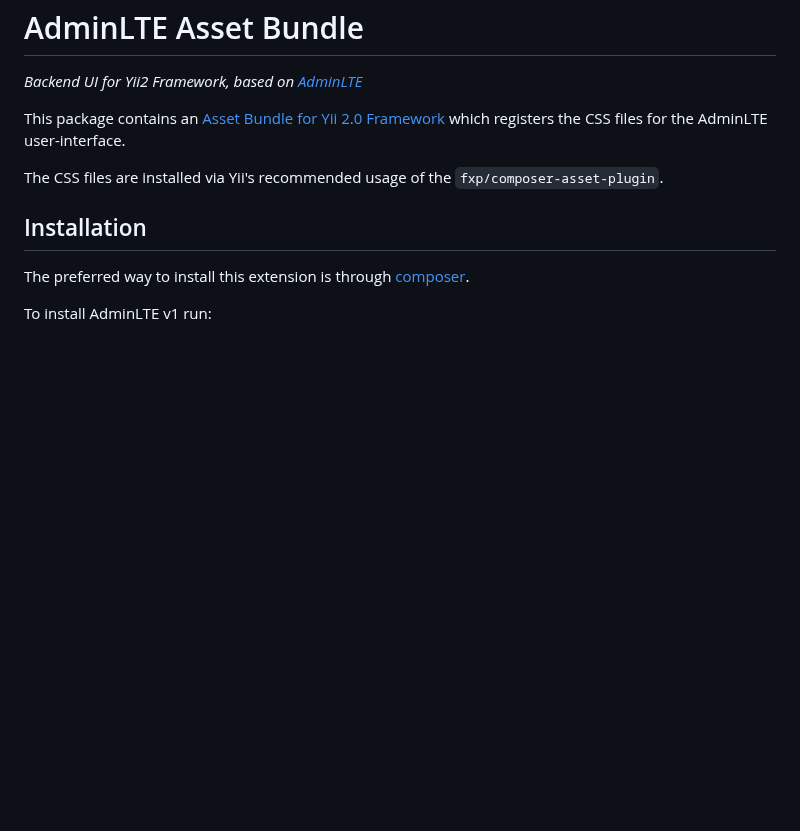
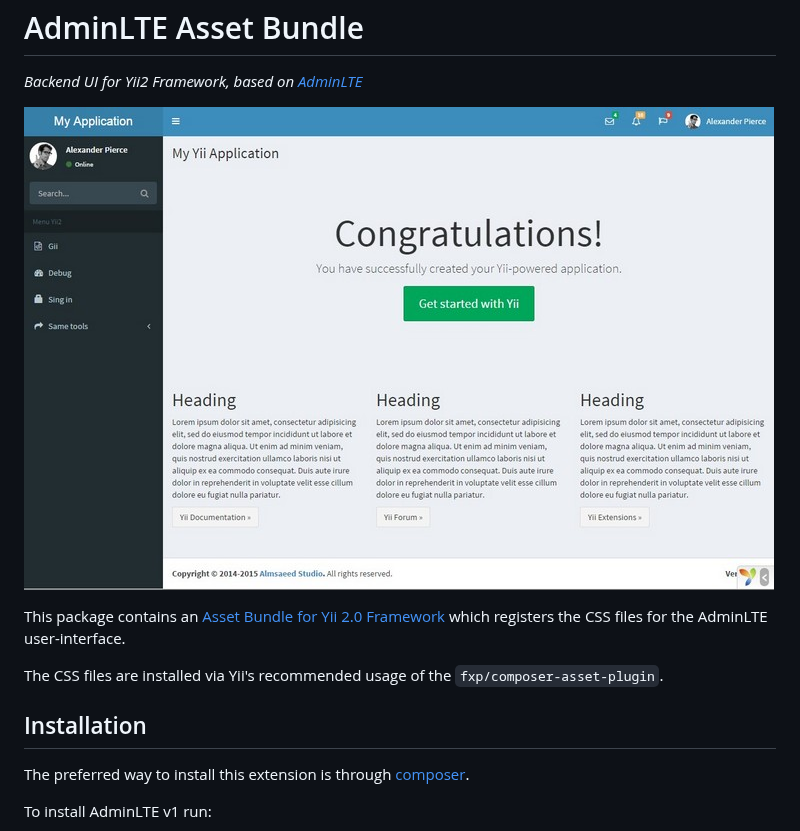
Before and after one commit to dmstr/yii2-adminlte-asset, a Markdown page: README.md, the part around the change. Rendered like a GitHub page; pictures changed too: screenshot.jpg (added); blank space fills up the shorter version.

Commit message:
Added screenshot

```diff
--- a/README.md
+++ b/README.md
@@ -2,6 +2,8 @@ AdminLTE Asset Bundle
 =====================
 
 *Backend UI for Yii2 Framework, based on [AdminLTE](https://github.com/almasaeed2010/AdminLTE)*
+
+!["Yii2 AdminLTE Presentation"](/screenshot.jpg "Yii2 AdminLTE Presentation")
 
 This package contains an [Asset Bundle for Yii 2.0 Framework](http://www.yiiframework.com/doc-2.0/guide-structure-assets.html)
 which registers the CSS files for the AdminLTE user-interface.
```
